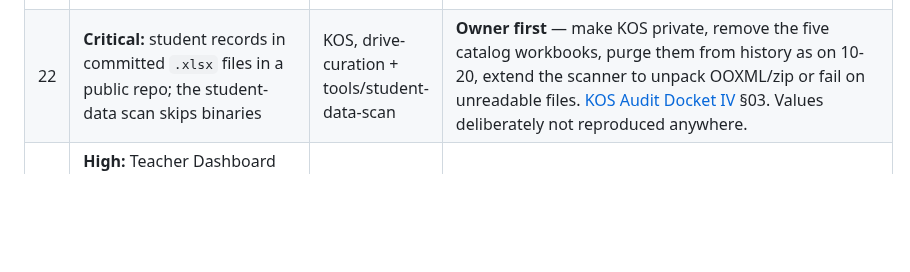
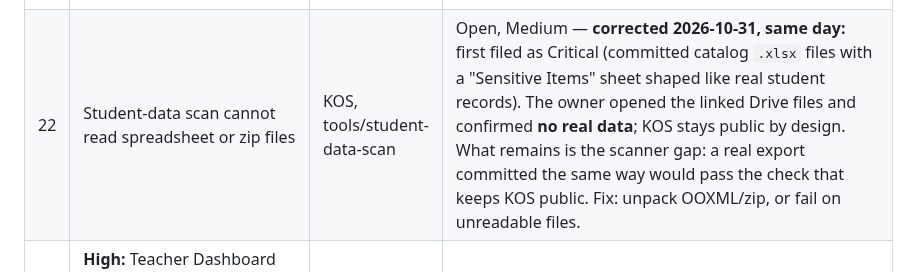
Before and after one commit to adamberneche-afk/Mothership, a Markdown page: SESSION_HANDOFF.md, the part around one of its changes. Rendered like a GitHub page; blank space fills up the shorter version.

```diff
--- a/SESSION_HANDOFF.md
+++ b/SESSION_HANDOFF.md
@@ -169,7 +169,7 @@ The whole arc in one place — three banners and an open-items footnote above te
 | 19 | An RTP mail-privacy rule still names a non-staff sender on health/family topics | KOS, kos-personal | Open, Medium — re-read 2026-10-31, text unchanged since 2026-10-06. Narrower than first filed: the student's name, health and family detail are always withheld; the gap is that for a non-staff sender writing about health or family the summary reads "a student matter from {sender}", and naming a parent identifies the student. See [KOS Audit Docket IV](https://claude.ai/artifact/5Ty6HdRBxwr2fYYUYuPVX7) §04. |
 | 20 | COG_EXHAUST intake duplicate-submission gap | KOS, kos-personal | ✅ **Resolved (2026-10-29, KOS PR #336)** — `handleCogExhaust` hashes the payload and checks staging and archive under the script lock before creating a doc (`2_Ingestion_Sensors.gs:344-414`). Not caught: a retry whose bytes differ. Verified in [KOS Audit Docket IV](https://claude.ai/artifact/5Ty6HdRBxwr2fYYUYuPVX7). |
 | 21 | A Canvas roster-import fallback widens from "nothing" to "whole Drive" when a config property is unset | KOS, cas-ccps | Open, Low — [Docket III](https://claude.ai/artifact/8ZoidoFagTThhbQSTmrYCf) §03. `_criFindExports_()` (`cas-ccps/scripts/52_CanvasRosterImport.js:184-190`); mitigated by the existing `_studentIdPattern_()` gate downstream, but worth scoping to a named folder. **Narrowed (re-checked 2026-10-31):** now owner-only, CSV-only, capped at 500 (`52:319-332`). Still open. |
-| 22 | **Critical:** student records in committed `.xlsx` files in a public repo; the student-data scan skips binaries | KOS, drive-curation + tools/student-data-scan | **Owner first** — make KOS private, remove the five catalog workbooks, purge them from history as on 10-20, extend the scanner to unpack OOXML/zip or fail on unreadable files. [KOS Audit Docket IV](https://claude.ai/artifact/5Ty6HdRBxwr2fYYUYuPVX7) §03. Values deliberately not reproduced anywhere. |
+| 22 | Student-data scan cannot read spreadsheet or zip files | KOS, tools/student-data-scan | Open, Medium — **corrected 2026-10-31, same day:** first filed as Critical (committed catalog `.xlsx` files with a "Sensitive Items" sheet shaped like real student records). The owner opened the linked Drive files and confirmed **no real data**; KOS stays public by design. What remains is the scanner gap: a real export committed the same way would pass the check that keeps KOS public. Fix: unpack OOXML/zip, or fail on unreadable files. |
 | 23 | **High:** Teacher Dashboard exposes ungated `recordParentReportCopied` (student can overwrite a classmate's parent-report record) and five editor-only setup functions | KOS, cas-ccps (36, 29, 66, 68) | Open — gate both parent-report functions; rename editor-only entry points with a trailing `_`; add a gas-lint rule for public functions in non-`MYSELF` web-app projects. |
 | 24 | Retention disposition approves deletions by row count, not identity; no lock | KOS, cas-ccps (57) | Open, Medium — before any multi-run disposition. |
 | 25 | Three new prompt-input paths skip `findSystemText_` (Flow 4 answers, `[ALSO_SHOWN]`, Flow 2 earlier parts) | KOS, cas-ccps (40, 13, 37, 00) | Open, Medium. |
```
Also changed, not shown: other parts of SESSION_HANDOFF.md (+1 -1 lines).
